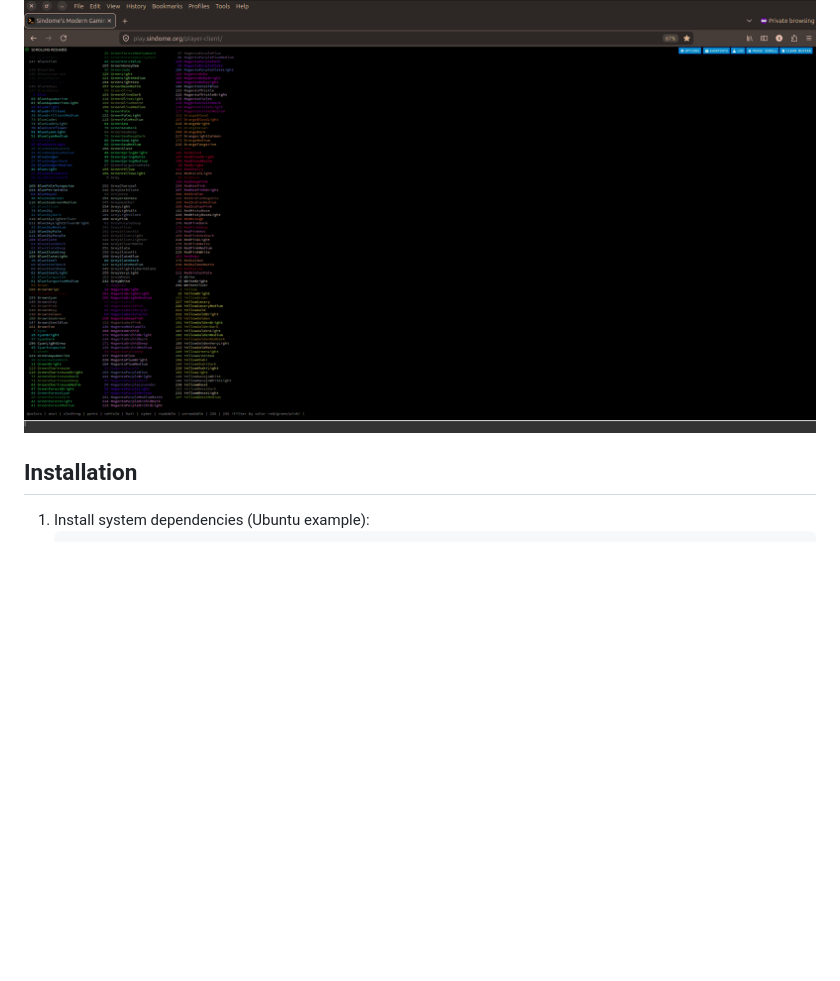
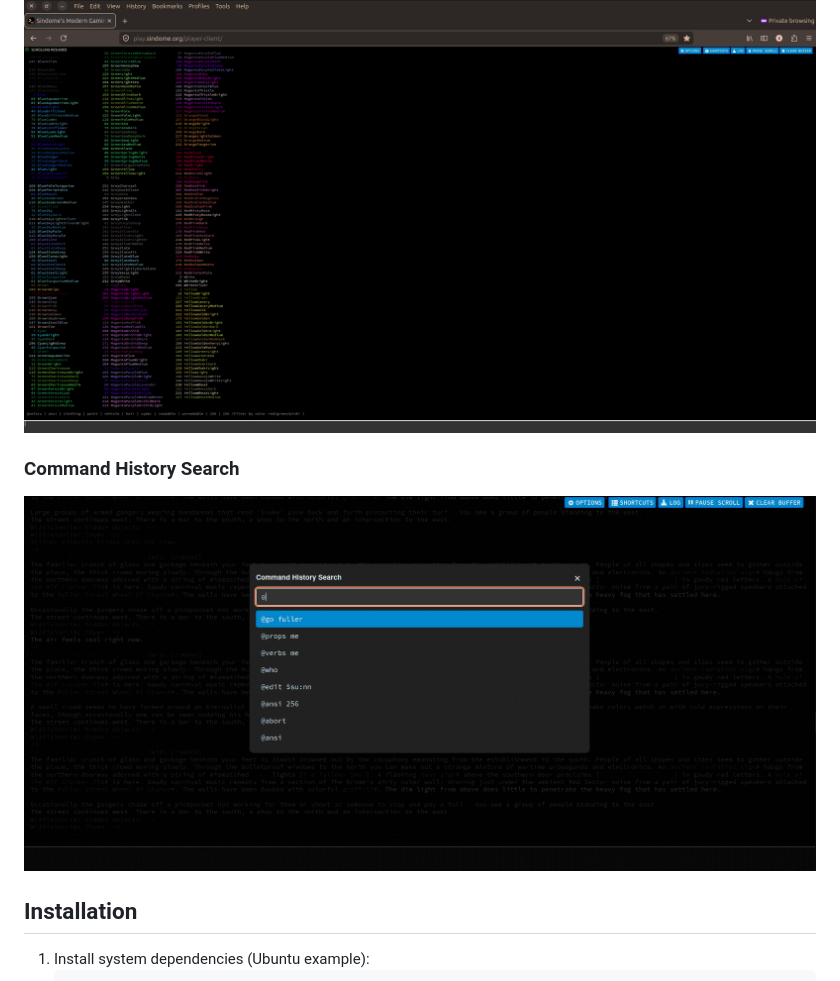
Before and after one commit to SindomeCorp/dome-client, a Markdown page: README.md, the part around the change. GitHub-like rendering; pictures changed too: docs/images/command-history-search.png (added); blank space fills up the shorter version.

Commit message:
updated readme; added command history search png

```diff
--- a/README.md
+++ b/README.md
@@ -68,6 +68,9 @@ Open in Browser: http://localhost:8080
 
 ### Xterm256 Color Support
 ![Xterm256 color rendering support](docs/images/xterm256-color-support.png)
+
+### Command History Search
+![Command History Search](docs/images/command-history-search.png)
 
 ## Installation
 
```
